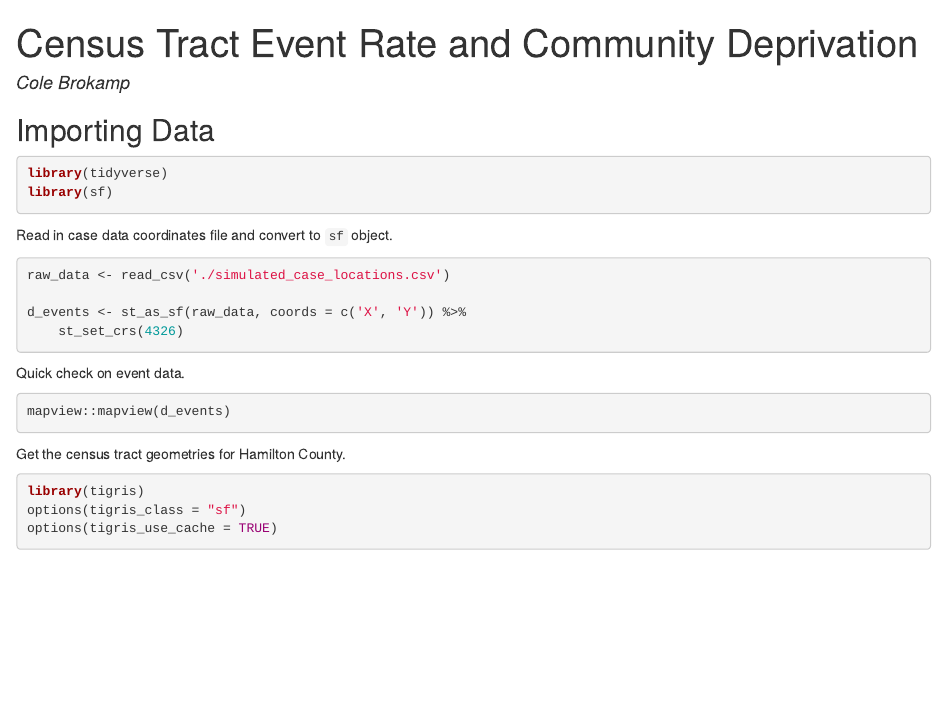
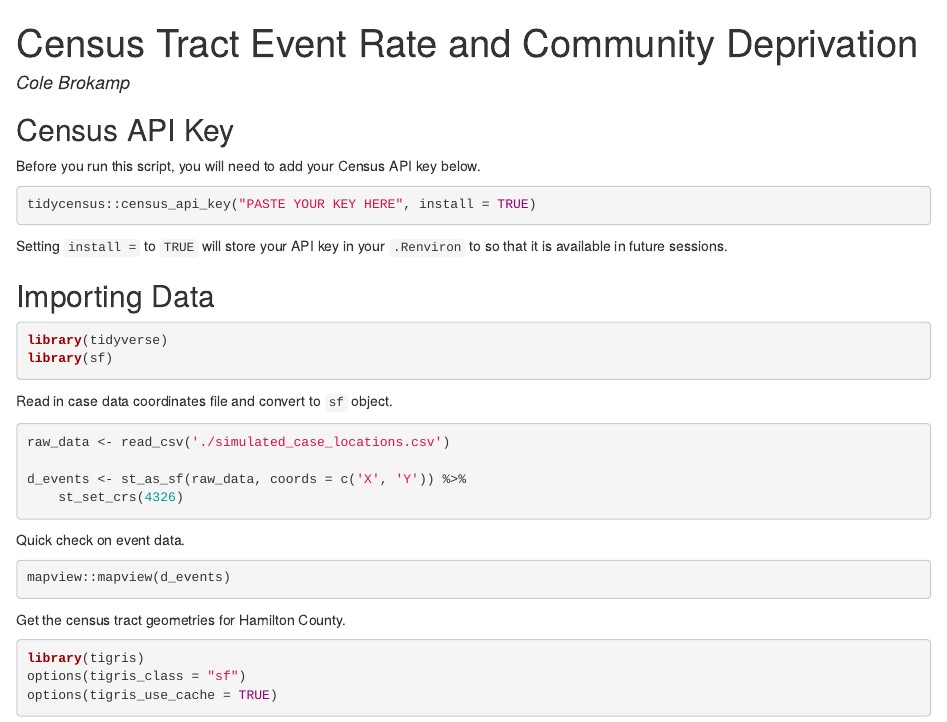
Before and after one commit to geomarker-io/geoinformatics_and_population_health_in_R, an R Markdown document (hands_on/hands_on.Rmd): the page in a window 1100 px wide, from its top. The pictures show the output file hands_on/hands_on.html that the author committed with the source, opened offline.

Commit message:
fix issue with census API key

````diff
--- a/hands_on/hands_on.Rmd
+++ b/hands_on/hands_on.Rmd
@@ -8,11 +8,23 @@ output: html_document
 knitr::opts_chunk$set(prompt=F,comment=NA,warning=FALSE,message=FALSE,collapse=TRUE,cache=FALSE)
 ```
 
+## Census API Key
+
+Before you run this script, you will need to add your Census API key below.
+
+
+```{r, eval = TRUE}
+tidycensus::census_api_key("PASTE YOUR KEY HERE", install = TRUE)
+```
+
+Setting `install =` to `TRUE` will store your API key in your `.Renviron` to so that it is available in future sessions.
+
 ## Importing Data
 
 ```{r}
 library(tidyverse)
 library(sf)
+
 ```
 
 Read in case data coordinates file and convert to `sf` object.
````
Also changed, not shown: hands_on/hands_on.html.
